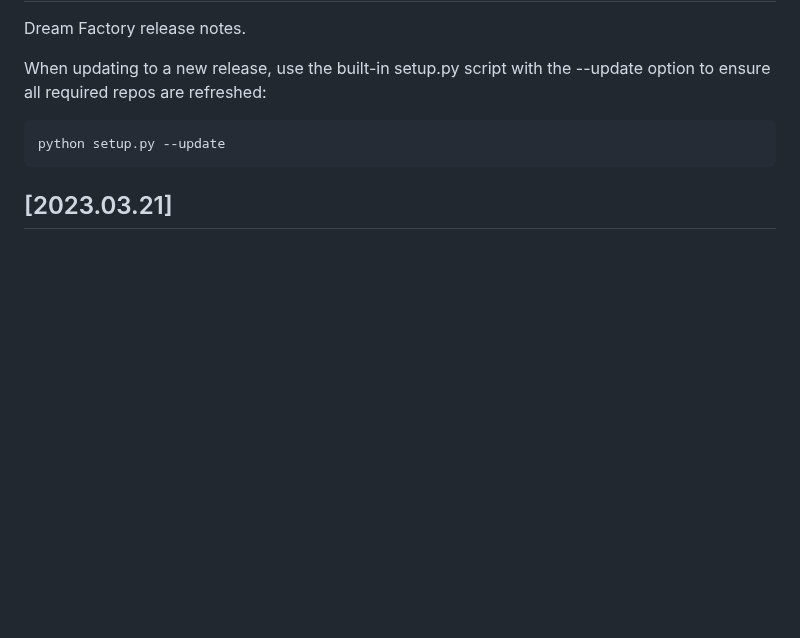
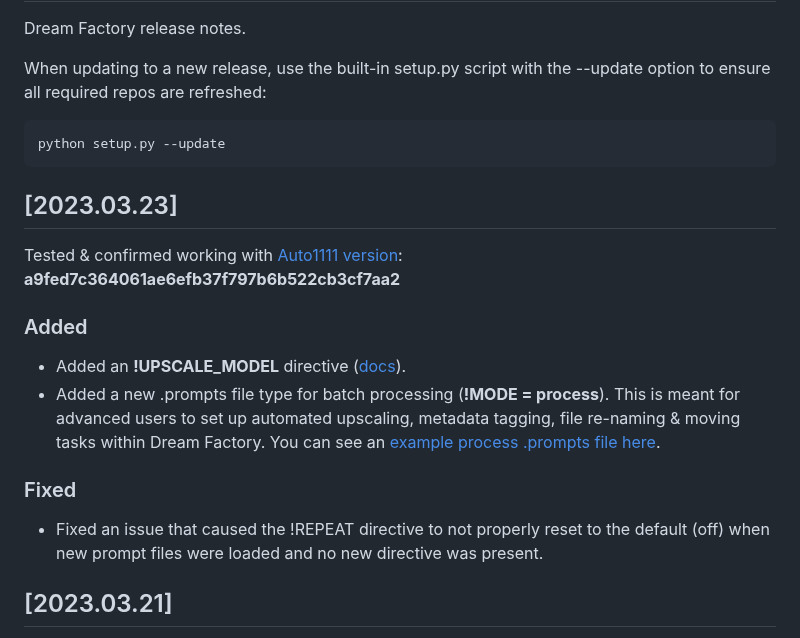
Before and after one commit to rbbrdckybk/dream-factory, a Markdown page: CHANGELOG.md, the part around the change. Rendered like a GitHub page; blank space fills up the shorter version.

````diff
--- a/CHANGELOG.md
+++ b/CHANGELOG.md
@@ -6,6 +6,16 @@ When updating to a new release, use the built-in setup.py script with the --upda
 ```
 python setup.py --update
 ```
+## [2023.03.23]
+Tested & confirmed working with [Auto1111 version](https://github.com/rbbrdckybk/dream-factory#compatibility-with-automatic1111): **a9fed7c364061ae6efb37f797b6b522cb3cf7aa2**
+
+### Added
+- Added an **!UPSCALE_MODEL** directive ([docs](https://github.com/rbbrdckybk/dream-factory/blob/main/README.md#upscale_model)).
+- Added a new .prompts file type for batch processing (**!MODE = process**). This is meant for advanced users to set up automated upscaling, metadata tagging, file re-naming & moving tasks within Dream Factory. You can see an [example process .prompts file here](https://github.com/rbbrdckybk/dream-factory/blob/main/prompts/example-process.prompts).
+
+### Fixed
+- Fixed an issue that caused the !REPEAT directive to not properly reset to the default (off) when new prompt files were loaded and no new directive was present.
+
 ## [2023.03.21]
 Tested & confirmed working with [Auto1111 version](https://github.com/rbbrdckybk/dream-factory#compatibility-with-automatic1111): **a9fed7c364061ae6efb37f797b6b522cb3cf7aa2**
 
````
